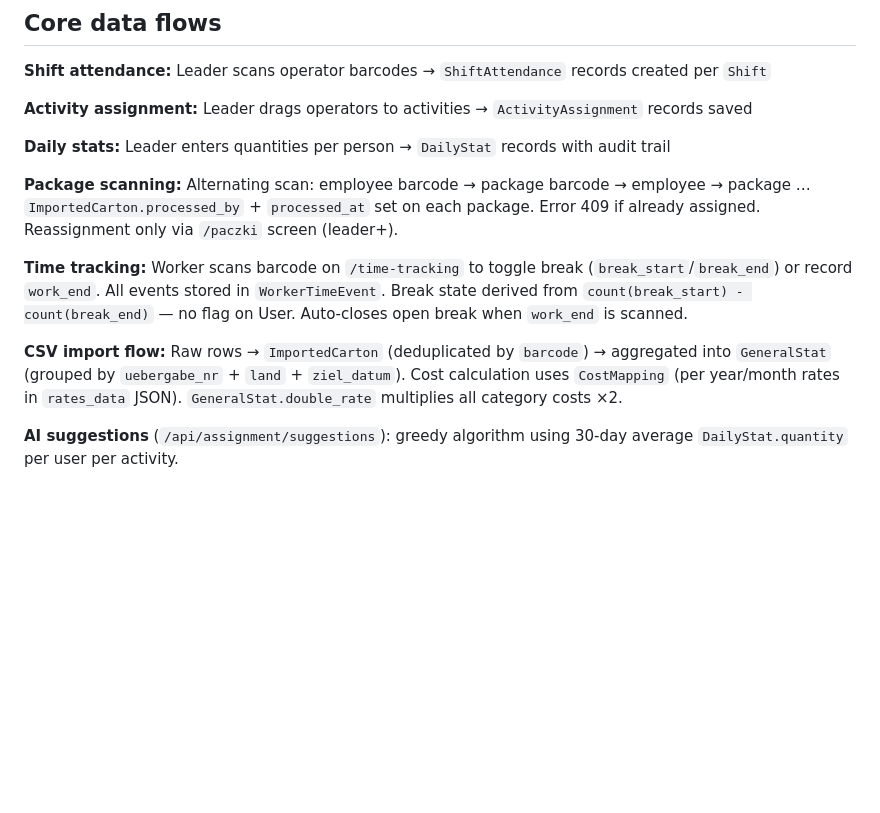
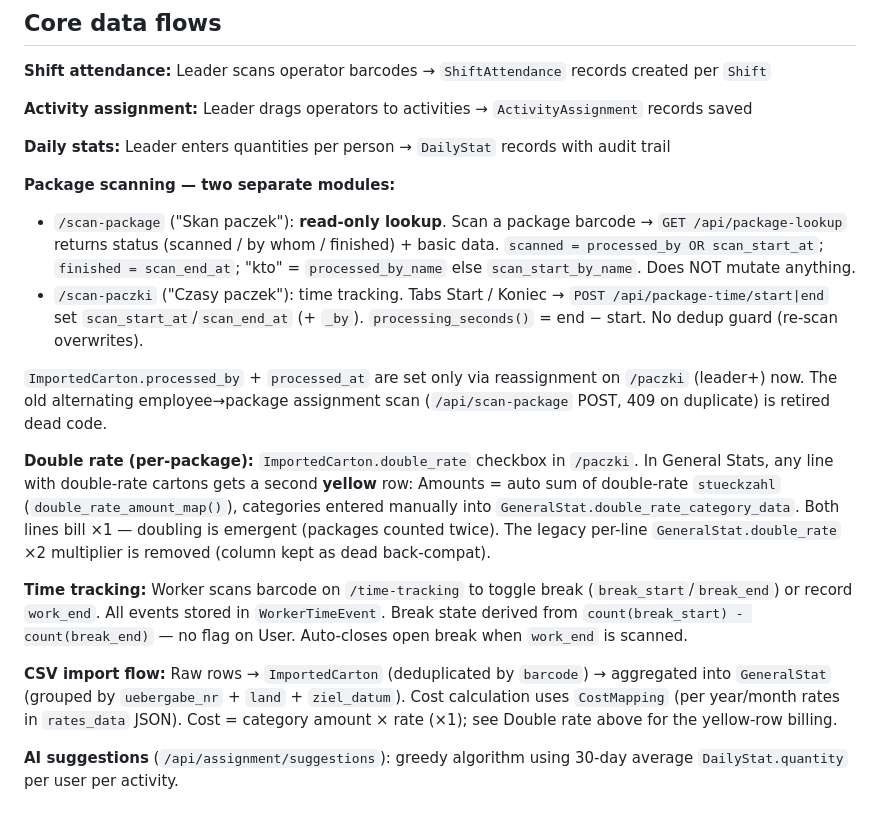
Before and after one commit to arek6891/LogiStat, a Markdown page: CLAUDE.md, the part around the change. GitHub-like rendering; blank space fills up the shorter version.

Commit message:
docs: update CLAUDE.md for lookup scan-package & per-package double rate
Co-Authored-By: Claude Opus 4.8 (1M context) <noreply@anthropic.com>

```diff
--- a/CLAUDE.md
+++ b/CLAUDE.md
@@ -46,10 +46,14 @@ Leader drags operators to activities → `ActivityAssignment` records saved
 **Daily stats:**
 Leader enters quantities per person → `DailyStat` records with audit trail
 
-**Package scanning:**
-Alternating scan: employee barcode → package barcode → employee → package …
-`ImportedCarton.processed_by` + `processed_at` set on each package. Error 409 if already assigned.
-Reassignment only via `/paczki` screen (leader+).
+**Package scanning — two separate modules:**
+- `/scan-package` ("Skan paczek"): **read-only lookup**. Scan a package barcode → `GET /api/package-lookup` returns status (scanned / by whom / finished) + basic data. `scanned = processed_by OR scan_start_at`; `finished = scan_end_at`; "kto" = `processed_by_name` else `scan_start_by_name`. Does NOT mutate anything.
+- `/scan-paczki` ("Czasy paczek"): time tracking. Tabs Start / Koniec → `POST /api/package-time/start|end` set `scan_start_at`/`scan_end_at` (+ `_by`). `processing_seconds()` = end − start. No dedup guard (re-scan overwrites).
+
+`ImportedCarton.processed_by` + `processed_at` are set only via reassignment on `/paczki` (leader+) now. The old alternating employee→package assignment scan (`/api/scan-package` POST, 409 on duplicate) is retired dead code.
+
+**Double rate (per-package):**
+`ImportedCarton.double_rate` checkbox in `/paczki`. In General Stats, any line with double-rate cartons gets a second **yellow** row: Amounts = auto sum of double-rate `stueckzahl` (`double_rate_amount_map()`), categories entered manually into `GeneralStat.double_rate_category_data`. Both lines bill ×1 — doubling is emergent (packages counted twice). The legacy per-line `GeneralStat.double_rate` ×2 multiplier is removed (column kept as dead back-compat).
 
 **Time tracking:**
 Worker scans barcode on `/time-tracking` to toggle break (`break_start`/`break_end`) or record `work_end`.
@@ -57,7 +61,7 @@ All events stored in `WorkerTimeEvent`. Break state derived from `count(break_st
 Auto-closes open break when `work_end` is scanned.
 
 **CSV import flow:**
-Raw rows → `ImportedCarton` (deduplicated by `barcode`) → aggregated into `GeneralStat` (grouped by `uebergabe_nr` + `land` + `ziel_datum`). Cost calculation uses `CostMapping` (per year/month rates in `rates_data` JSON). `GeneralStat.double_rate` multiplies all category costs ×2.
+Raw rows → `ImportedCarton` (deduplicated by `barcode`) → aggregated into `GeneralStat` (grouped by `uebergabe_nr` + `land` + `ziel_datum`). Cost calculation uses `CostMapping` (per year/month rates in `rates_data` JSON). Cost = category amount × rate (×1); see Double rate above for the yellow-row billing.
 
 **AI suggestions** (`/api/assignment/suggestions`): greedy algorithm using 30-day average `DailyStat.quantity` per user per activity.
 
```
